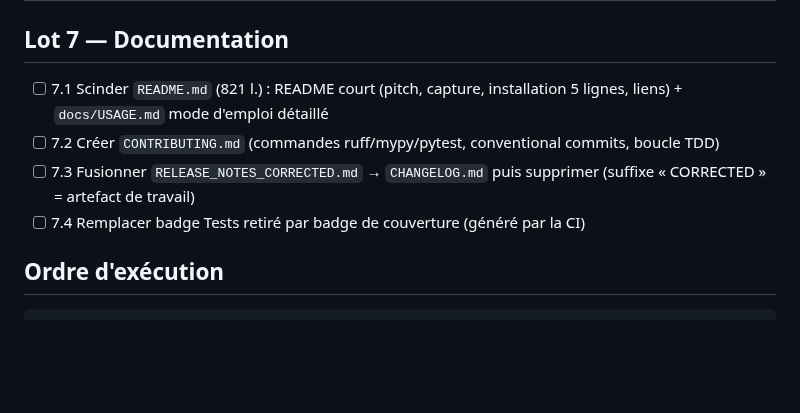
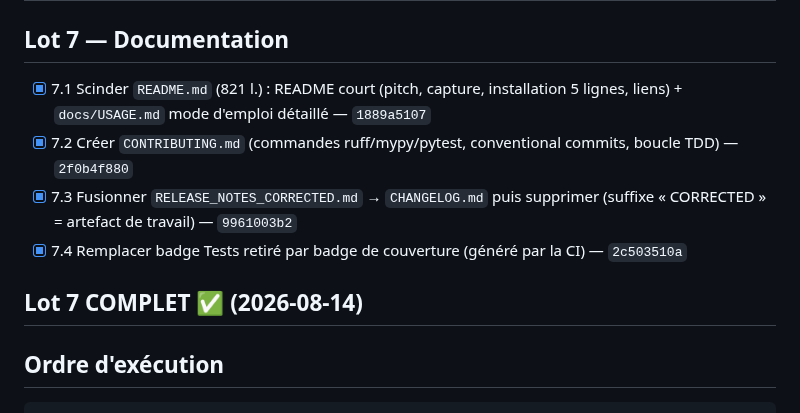
Before and after one commit to chelmooz/Projet-JARVIS, a Markdown page: ROADMAP.md, the part around the change. Drawn GitHub-style; blank space fills up the shorter version.

```diff
--- a/ROADMAP.md
+++ b/ROADMAP.md
@@ -84,10 +84,12 @@ de module **, aucun test réseau/Ollama/disque hors `tmp_path`, stop si > 60 min
 
 ## Lot 7 — Documentation
 
-- [ ] 7.1 Scinder `README.md` (821 l.) : README court (pitch, capture, installation 5 lignes, liens) + `docs/USAGE.md` mode d'emploi détaillé
-- [ ] 7.2 Créer `CONTRIBUTING.md` (commandes ruff/mypy/pytest, conventional commits, boucle TDD)
-- [ ] 7.3 Fusionner `RELEASE_NOTES_CORRECTED.md` → `CHANGELOG.md` puis supprimer (suffixe « CORRECTED » = artefact de travail)
-- [ ] 7.4 Remplacer badge Tests retiré par badge de couverture (généré par la CI)
+- [x] 7.1 Scinder `README.md` (821 l.) : README court (pitch, capture, installation 5 lignes, liens) + `docs/USAGE.md` mode d'emploi détaillé — `1889a5107`
+- [x] 7.2 Créer `CONTRIBUTING.md` (commandes ruff/mypy/pytest, conventional commits, boucle TDD) — `2f0b4f880`
+- [x] 7.3 Fusionner `RELEASE_NOTES_CORRECTED.md` → `CHANGELOG.md` puis supprimer (suffixe « CORRECTED » = artefact de travail) — `9961003b2`
+- [x] 7.4 Remplacer badge Tests retiré par badge de couverture (généré par la CI) — `2c503510a`
+
+## Lot 7 COMPLET ✅ (2026-08-14)
 
 ## Ordre d'exécution
 
```
Also changed, not shown: BACKLOG.md (+7 -0 lines).
